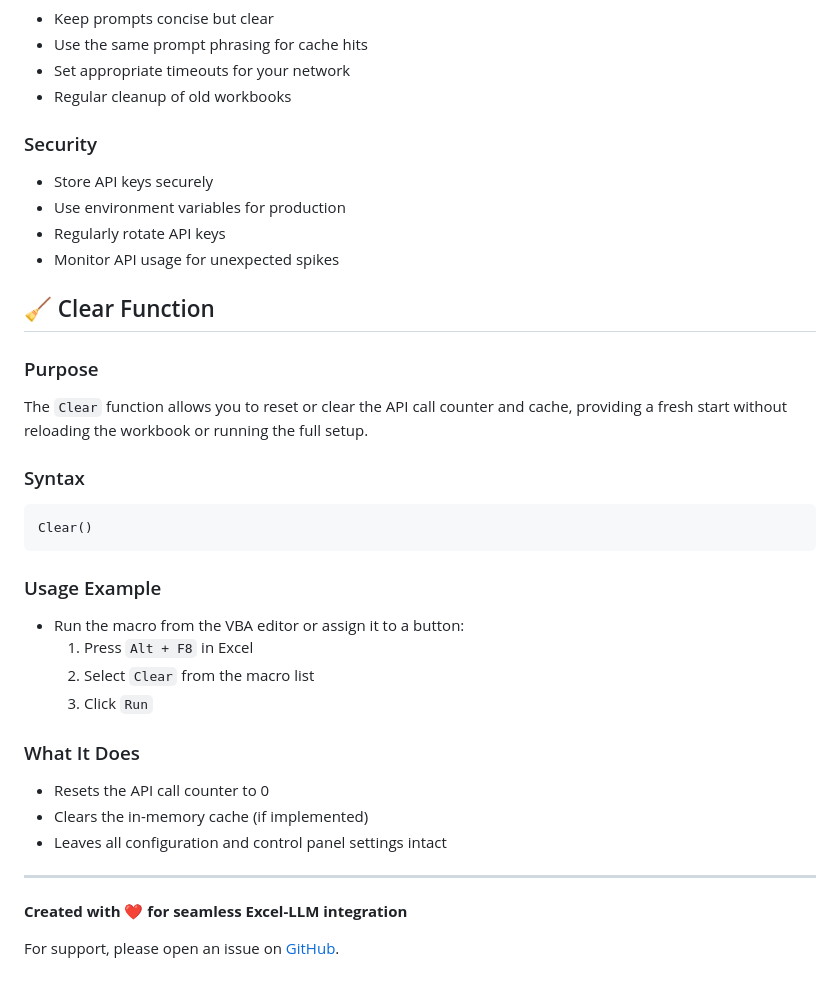
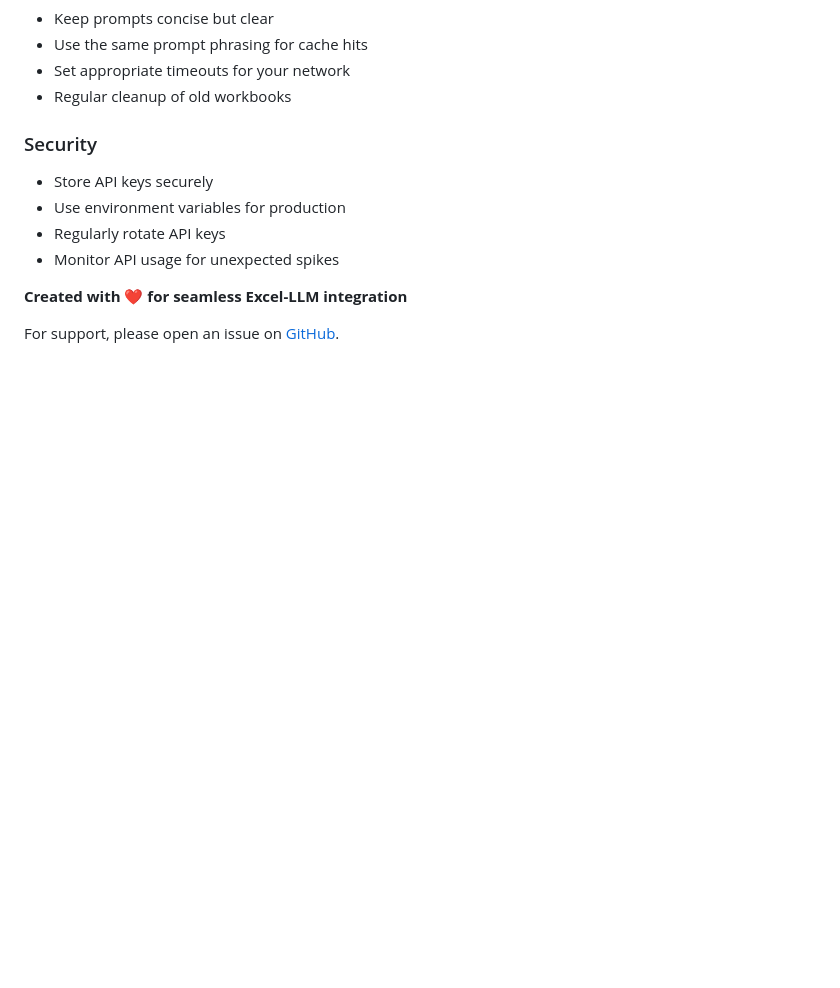
Before and after one commit to vcentea/Data_Analyses, a Markdown page: README.md, the part around the change printed below. GitHub-like rendering; blank space fills up the shorter version.

````diff
--- a/README.md
+++ b/README.md
@@ -227,28 +323,7 @@ This project is licensed under the Apache License 2.0 - see the [LICENSE](LICENS
 - Regularly rotate API keys
 - Monitor API usage for unexpected spikes
 
-## 🧹 Clear Function
 
-### Purpose
-The `Clear` function allows you to reset or clear the API call counter and cache, providing a fresh start without reloading the workbook or running the full setup.
-
-### Syntax
-```vba
-Clear()
-```
-
-### Usage Example
-- Run the macro from the VBA editor or assign it to a button:
-  1. Press `Alt + F8` in Excel
-  2. Select `Clear` from the macro list
-  3. Click `Run`
-
-### What It Does
-- Resets the API call counter to 0
-- Clears the in-memory cache (if implemented)
-- Leaves all configuration and control panel settings intact
-
----
 
 **Created with ❤️ for seamless Excel-LLM integration**
 
````
Also changed, not shown: other parts of README.md (+96 -0 lines).
